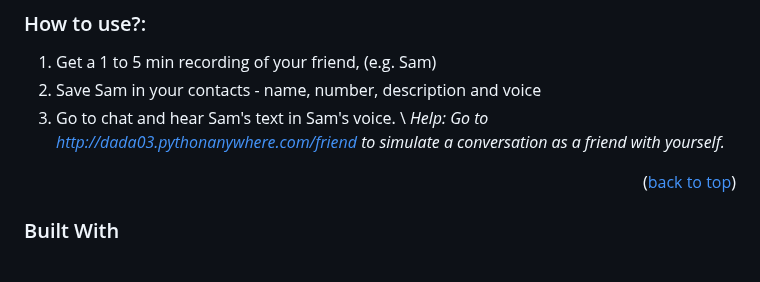
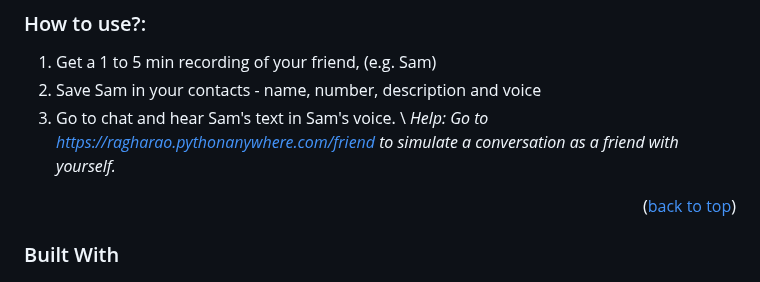
Before and after one commit to RaghaRao314159/InnovAItio, a Markdown page: README.md, the part around one of its changes. Rendered like a GitHub page.

```diff
--- a/README.md
+++ b/README.md
@@ -109,7 +109,7 @@ This chat app solves these problems by adding the human element to text messages
 1. Get a 1 to 5 min recording of your friend, (e.g. Sam)
 2. Save Sam in your contacts - name, number, description and voice
 3. Go to chat and hear Sam's text in Sam's voice. \\
-_Help: Go to http://dada03.pythonanywhere.com/friend to simulate a conversation as a friend with yourself._
+_Help: Go to https://ragharao.pythonanywhere.com/friend to simulate a conversation as a friend with yourself._
 
 <p align="right">(<a href="#readme-top">back to top</a>)</p>
 
```
Also changed, not shown: other parts of README.md (+1 -1 lines).
